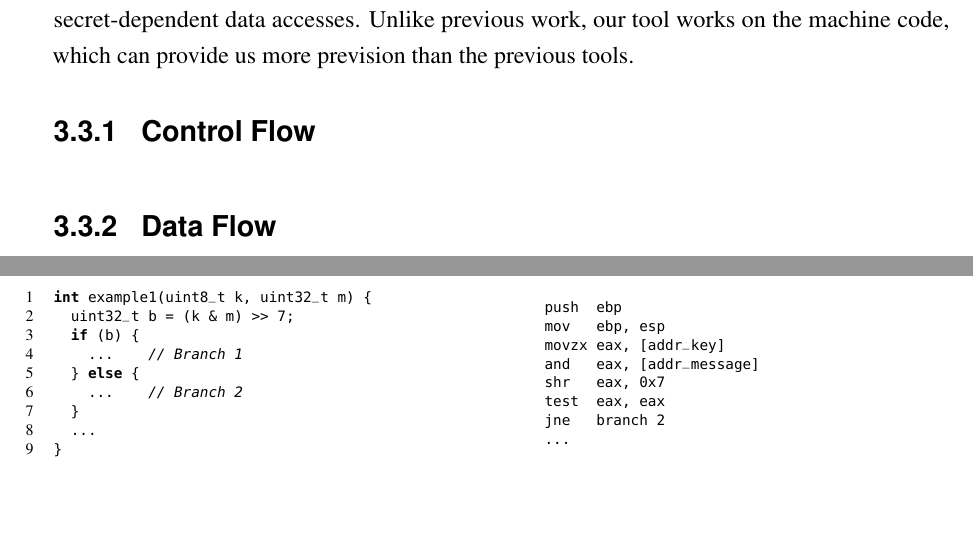
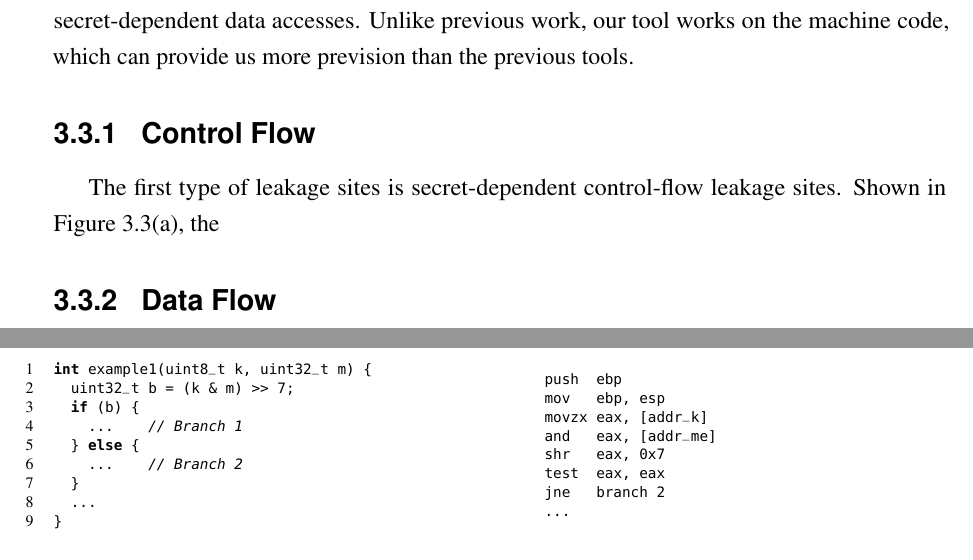
Before and after one commit to qinkunbao/Thesis, a LaTeX thesis (Qinkun-Dissertation.tex, which reads Chapter-3/Chapter-3.tex): two parts of pages 30 and 31 of 83, joined at a grey line, cut so that both start at the same text, the shorter picture padded with empty space. Compiled offline with pdfLaTeX; a missing bibliography style is replaced by a similar one.

Commit message:
Updates from Overleaf

```diff
--- a/Chapter-3/Chapter-3.tex
+++ b/Chapter-3/Chapter-3.tex
@@ -75,8 +75,8 @@ int example1(uint8_t k, uint32_t m) {
 \begin{lstlisting}[xleftmargin=.0\textwidth, xrightmargin=.00\textwidth, frame=none, numbers=none, mathescape=true]
 push  ebp
 mov   ebp, esp
-movzx eax, [addr_key]
-and   eax, [addr_message]
+movzx eax, [addr_k]
+and   eax, [addr_me]
 shr   eax, 0x7
 test  eax, eax
 jne   branch 2
@@ -109,6 +109,8 @@ ret
 \end{minipage}\caption*{(b)}
 \caption{Secret-dependent Control-flow Transfers}\label{fig:chapter3:cf}
 \end{figure}
+
+The first type of leakage sites is secret-dependent control-flow leakage sites. Shown in Figure~\ref{fig:chapter3:cf}(a), the
 
 \subsection{Data Flow}
 \begin{figure}[h]
```
